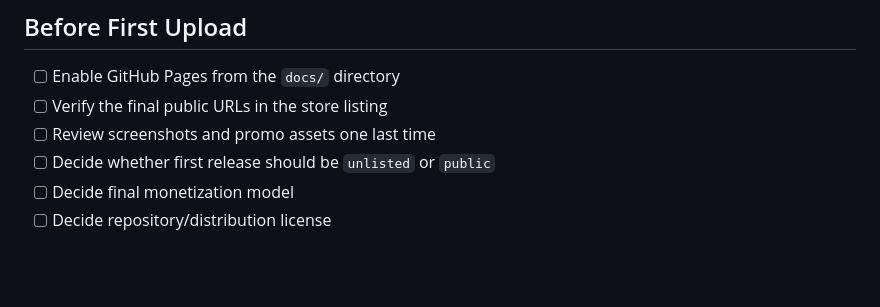
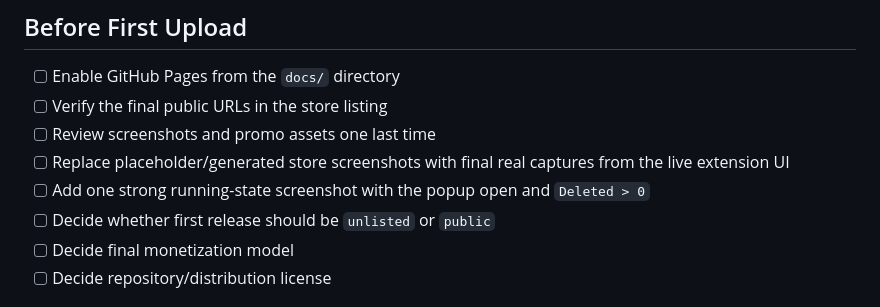
Before and after one commit to MichalMatu/youtube-activity-cleaner, a Markdown page: store/release-checklist.md, the part around the change. GitHub-like rendering; blank space fills up the shorter version.

```diff
--- a/store/release-checklist.md
+++ b/store/release-checklist.md
@@ -19,6 +19,8 @@ Prepared on April 10, 2026.
 - [ ] Enable GitHub Pages from the `docs/` directory
 - [ ] Verify the final public URLs in the store listing
 - [ ] Review screenshots and promo assets one last time
+- [ ] Replace placeholder/generated store screenshots with final real captures from the live extension UI
+- [ ] Add one strong running-state screenshot with the popup open and `Deleted > 0`
 - [ ] Decide whether first release should be `unlisted` or `public`
 - [ ] Decide final monetization model
 - [ ] Decide repository/distribution license
```
Also changed, not shown: README.md (+8 -0 lines), store/chrome-web-store-listing.md (+6 -0 lines), docs/assets/hero-preview.png, store/assets/marquee-promo-tile-1400x560.png, store/assets/screenshot-01-ready-overview-1280x800.png, store/assets/screenshot-02-fast-mode-1280x800.png, store/assets/screenshot-03-settings-1280x800.png, store/assets/small-promo-tile-440x280.png, 2 other files.
